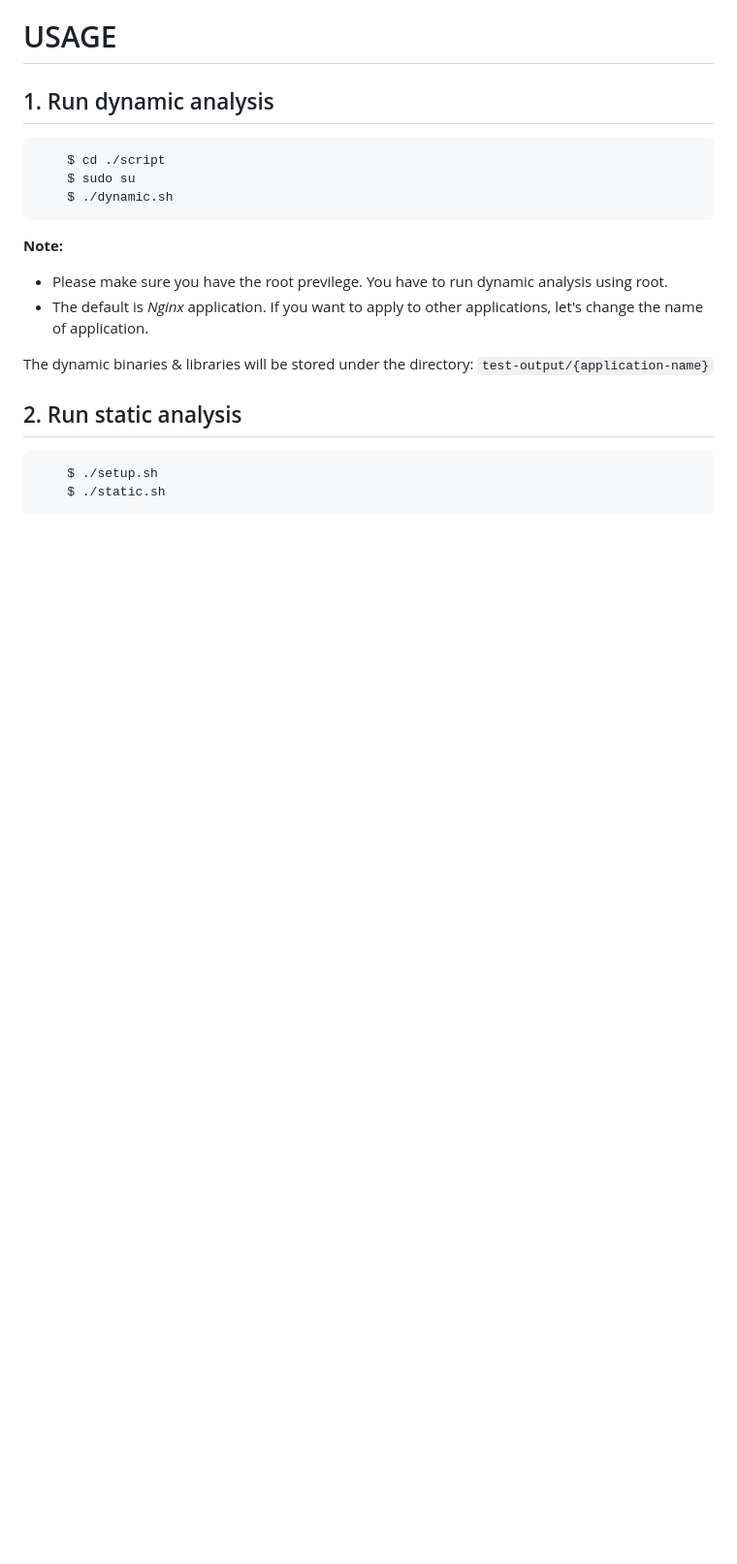
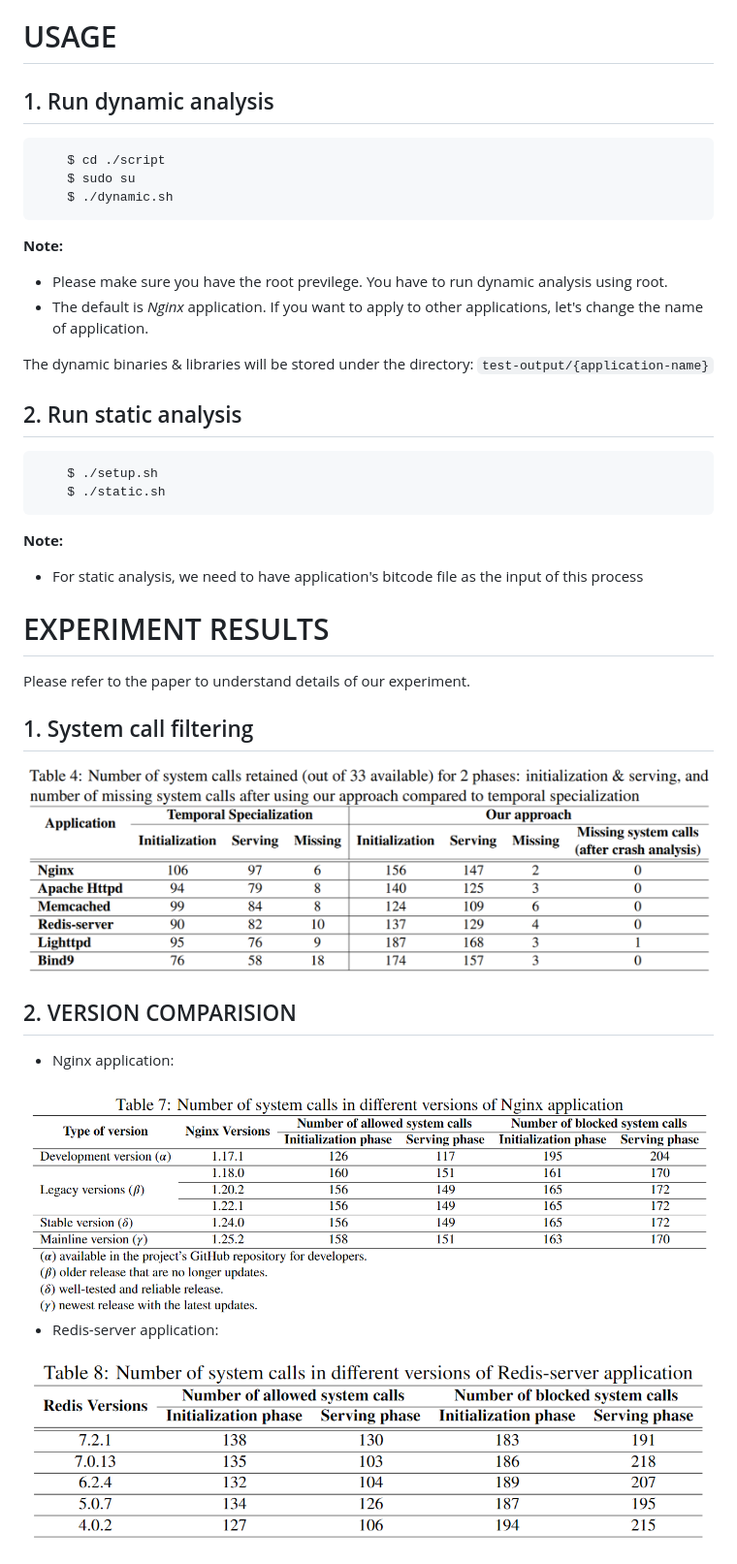
Before and after one commit to Linhhntt/seccomp-profile-refinement, a Markdown page: README.md, the part around the change printed below. Shown: that part at 97% size. Rendered like a GitHub page; pictures changed too: images/table_4.PNG (added), images/table_7.PNG (added), images/table_8.PNG (added); blank space fills up the shorter version.

Commit message:
update README DONE

````diff
--- a/README.md
+++ b/README.md
@@ -79,3 +79,20 @@
     $ ./setup.sh
     $ ./static.sh
 ```
+**Note:**
+- For static analysis, we need to have application's bitcode file as the input of this process
+
+# EXPERIMENT RESULTS
+
+Please refer to the paper to understand details of our experiment.
+## 1. System call filtering
+<img src="images/table_4.PNG" width="100%">
+
+## 2. VERSION COMPARISION
+- Nginx application:
+
+<img src="images/table_7.PNG" width="100%">
+
+- Redis-server application:
+
+<img src="images/table_8.PNG" width="100%">
````
Also changed, not shown: other parts of README.md (+3 -3 lines), images/table_5.PNG (added), images/table_6.PNG (added).
